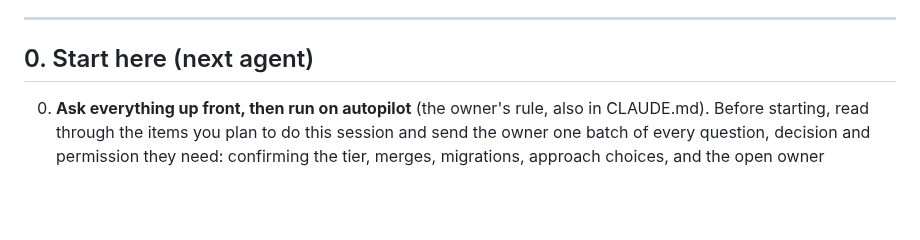
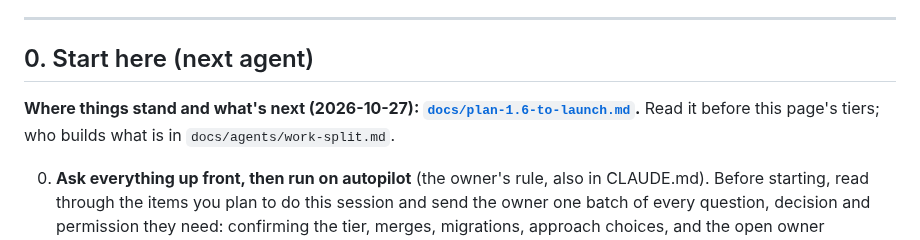
Before and after one commit to vaibhavcodesx/kharcha-paani, a Markdown page: docs/production-readiness/README.md, the part around the change. Drawn GitHub-style; blank space fills up the shorter version.

```diff
--- a/docs/production-readiness/README.md
+++ b/docs/production-readiness/README.md
@@ -26,6 +26,9 @@ In this file the audit IDs carry a prefix so they don't collide: **SEC-** (secur
 ---
 
 ## 0. Start here (next agent)
+
+**Where things stand and what's next (2026-10-27): [`docs/plan-1.6-to-launch.md`](../plan-1.6-to-launch.md).**
+Read it before this page's tiers; who builds what is in `docs/agents/work-split.md`.
 
 0. **Ask everything up front, then run on autopilot** (the owner's rule, also in CLAUDE.md). Before
    starting, read through the items you plan to do this session and send the owner one batch of
```
Also changed, not shown: docs/plan-1.6-to-launch.md (added, +109 -0 lines).
